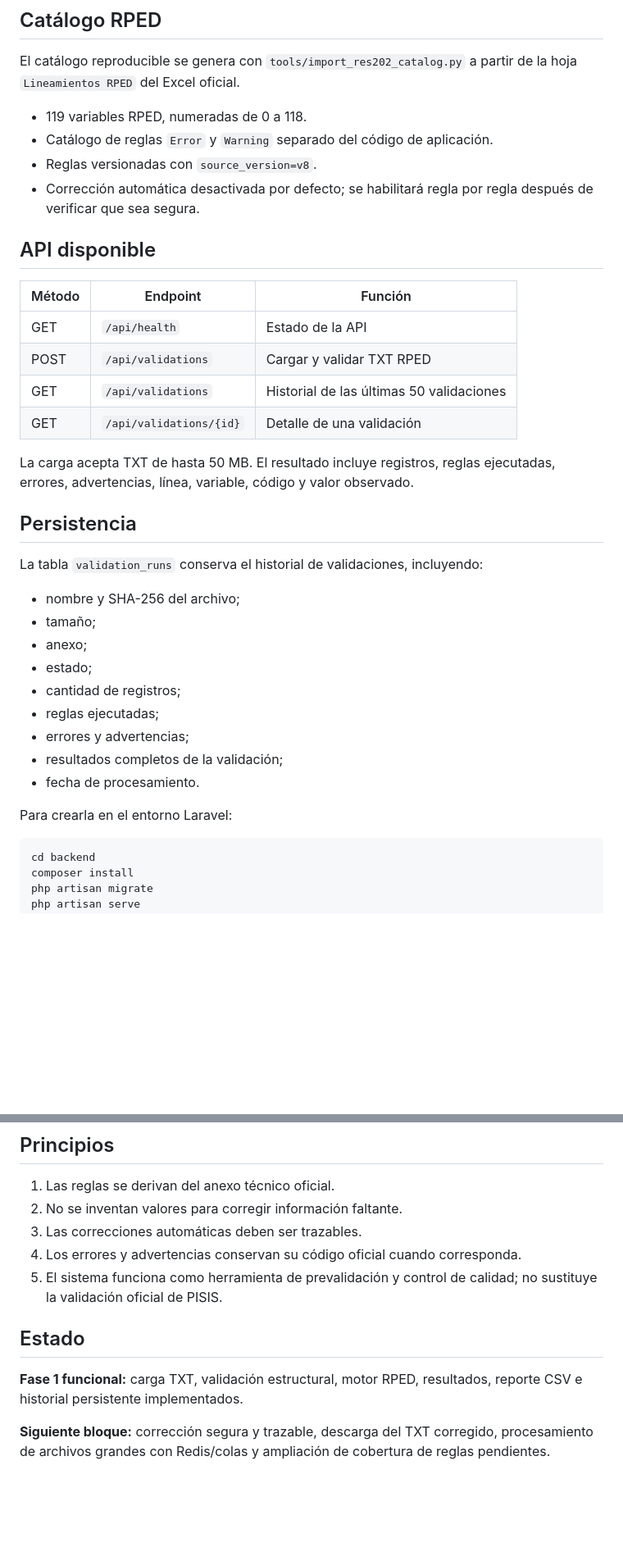
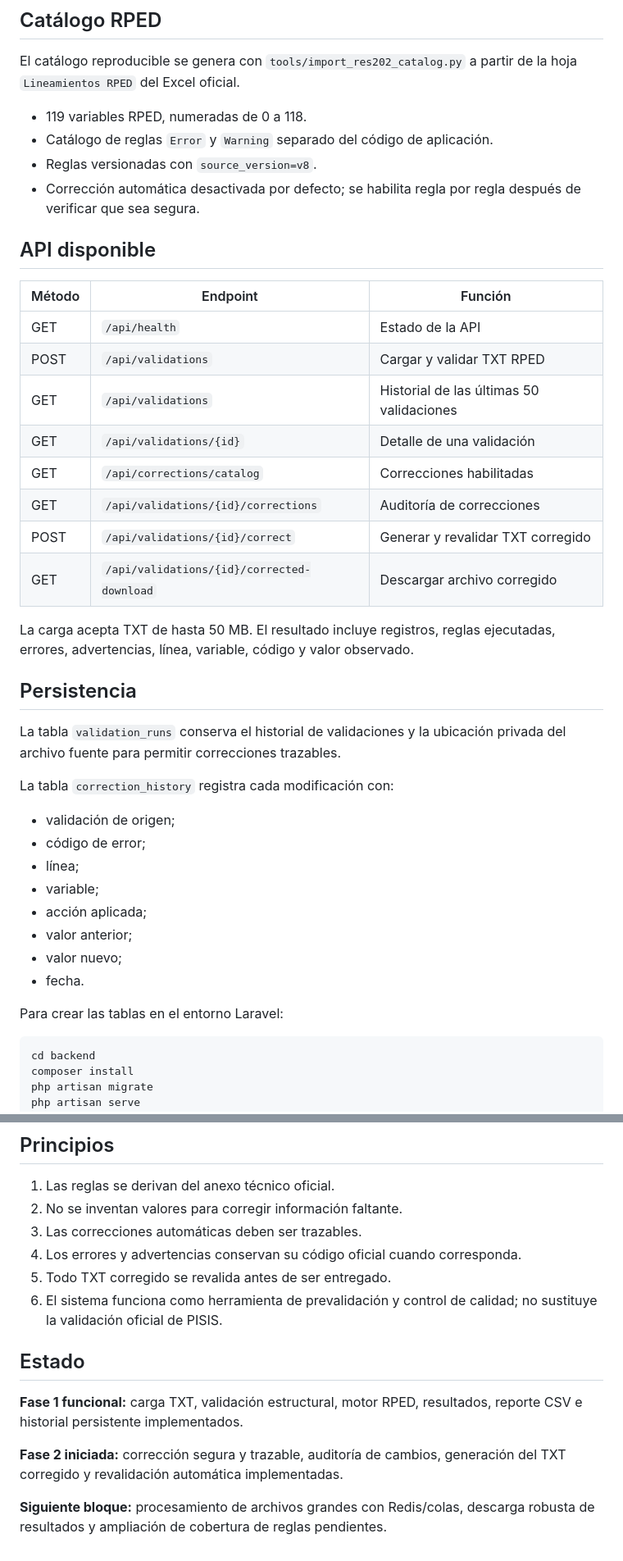
Before and after one commit to fulgencio-09/VALIDADOR-RESOLUCION-202, a Markdown page: README.md, 2 parts joined by grey strips. Shown at 82% size. Rendered like a GitHub page; blank space fills up the shorter version.

Commit message:
docs: document RPED correction workflow

````diff
--- a/README.md
+++ b/README.md
@@ -51,7 +65,7 @@ El catálogo reproducible se genera con `tools/import_res202_catalog.py` a parti
 - 119 variables RPED, numeradas de 0 a 118.
 - Catálogo de reglas `Error` y `Warning` separado del código de aplicación.
 - Reglas versionadas con `source_version=v8`.
-- Corrección automática desactivada por defecto; se habilitará regla por regla después de verificar que sea segura.
+- Corrección automática desactivada por defecto; se habilita regla por regla después de verificar que sea segura.
 
 ## API disponible
 
@@ -61,24 +75,29 @@ El catálogo reproducible se genera con `tools/import_res202_catalog.py` a parti
 | POST | `/api/validations` | Cargar y validar TXT RPED |
 | GET | `/api/validations` | Historial de las últimas 50 validaciones |
 | GET | `/api/validations/{id}` | Detalle de una validación |
+| GET | `/api/corrections/catalog` | Correcciones habilitadas |
+| GET | `/api/validations/{id}/corrections` | Auditoría de correcciones |
+| POST | `/api/validations/{id}/correct` | Generar y revalidar TXT corregido |
+| GET | `/api/validations/{id}/corrected-download` | Descargar archivo corregido |
 
 La carga acepta TXT de hasta 50 MB. El resultado incluye registros, reglas ejecutadas, errores, advertencias, línea, variable, código y valor observado.
 
 ## Persistencia
 
-La tabla `validation_runs` conserva el historial de validaciones, incluyendo:
+La tabla `validation_runs` conserva el historial de validaciones y la ubicación privada del archivo fuente para permitir correcciones trazables.
 
-- nombre y SHA-256 del archivo;
-- tamaño;
-- anexo;
-- estado;
-- cantidad de registros;
-- reglas ejecutadas;
-- errores y advertencias;
-- resultados completos de la validación;
-- fecha de procesamiento.
+La tabla `correction_history` registra cada modificación con:
 
-Para crearla en el entorno Laravel:
+- validación de origen;
+- código de error;
+- línea;
+- variable;
+- acción aplicada;
+- valor anterior;
+- valor nuevo;
+- fecha.
+
+Para crear las tablas en el entorno Laravel:
 
 ```bash
 cd backend
@@ -134,10 +155,13 @@ La primera capa contempla:
 2. No se inventan valores para corregir información faltante.
 3. Las correcciones automáticas deben ser trazables.
 4. Los errores y advertencias conservan su código oficial cuando corresponda.
-5. El sistema funciona como herramienta de prevalidación y control de calidad; no sustituye la validación oficial de PISIS.
+5. Todo TXT corregido se revalida antes de ser entregado.
+6. El sistema funciona como herramienta de prevalidación y control de calidad; no sustituye la validación oficial de PISIS.
 
 ## Estado
 
 **Fase 1 funcional:** carga TXT, validación estructural, motor RPED, resultados, reporte CSV e historial persistente implementados.
 
-**Siguiente bloque:** corrección segura y trazable, descarga del TXT corregido, procesamiento de archivos grandes con Redis/colas y ampliación de cobertura de reglas pendientes.
+**Fase 2 iniciada:** corrección segura y trazable, auditoría de cambios, generación del TXT corregido y revalidación automática implementadas.
+
+**Siguiente bloque:** procesamiento de archivos grandes con Redis/colas, descarga robusta de resultados y ampliación de cobertura de reglas pendientes.
````
Also changed, not shown: other parts of README.md (+17 -1 lines).
